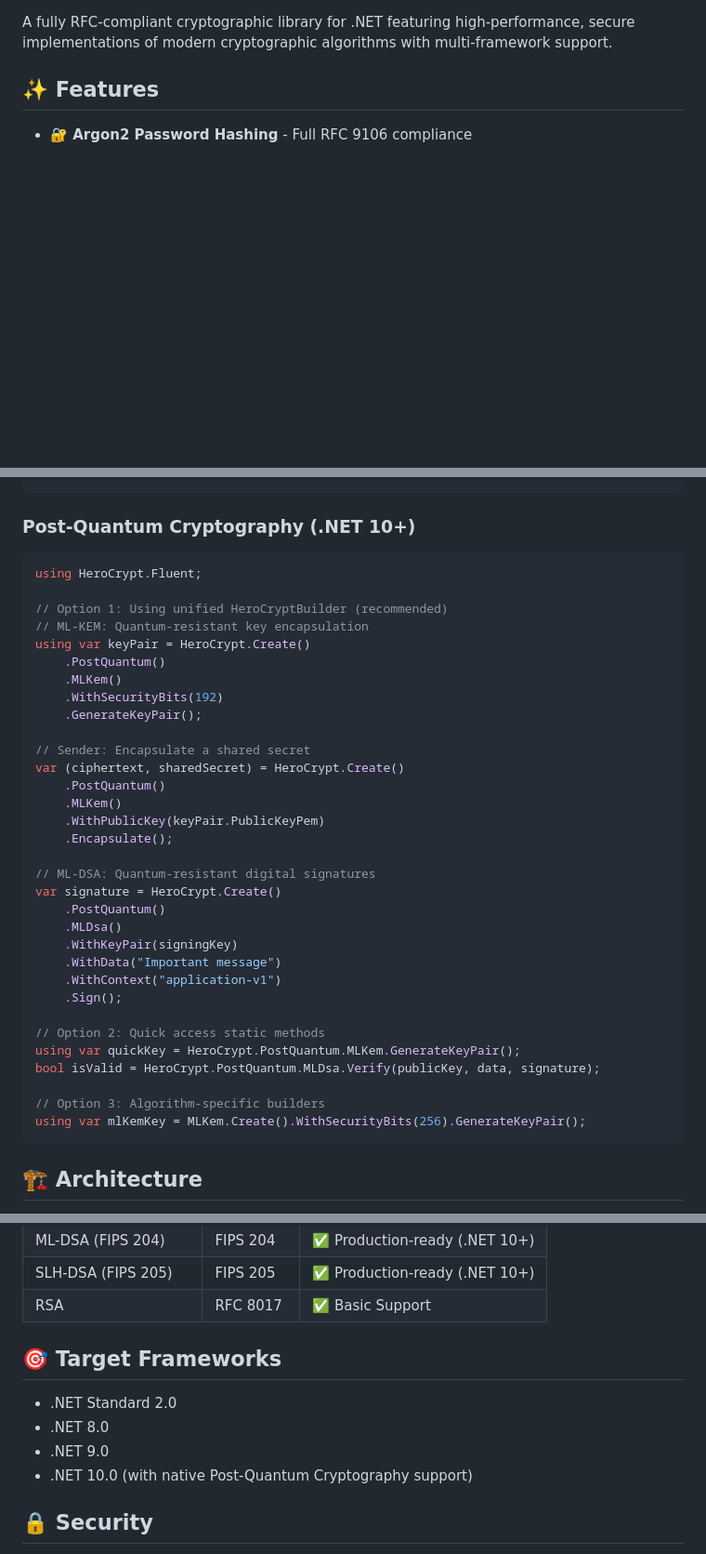
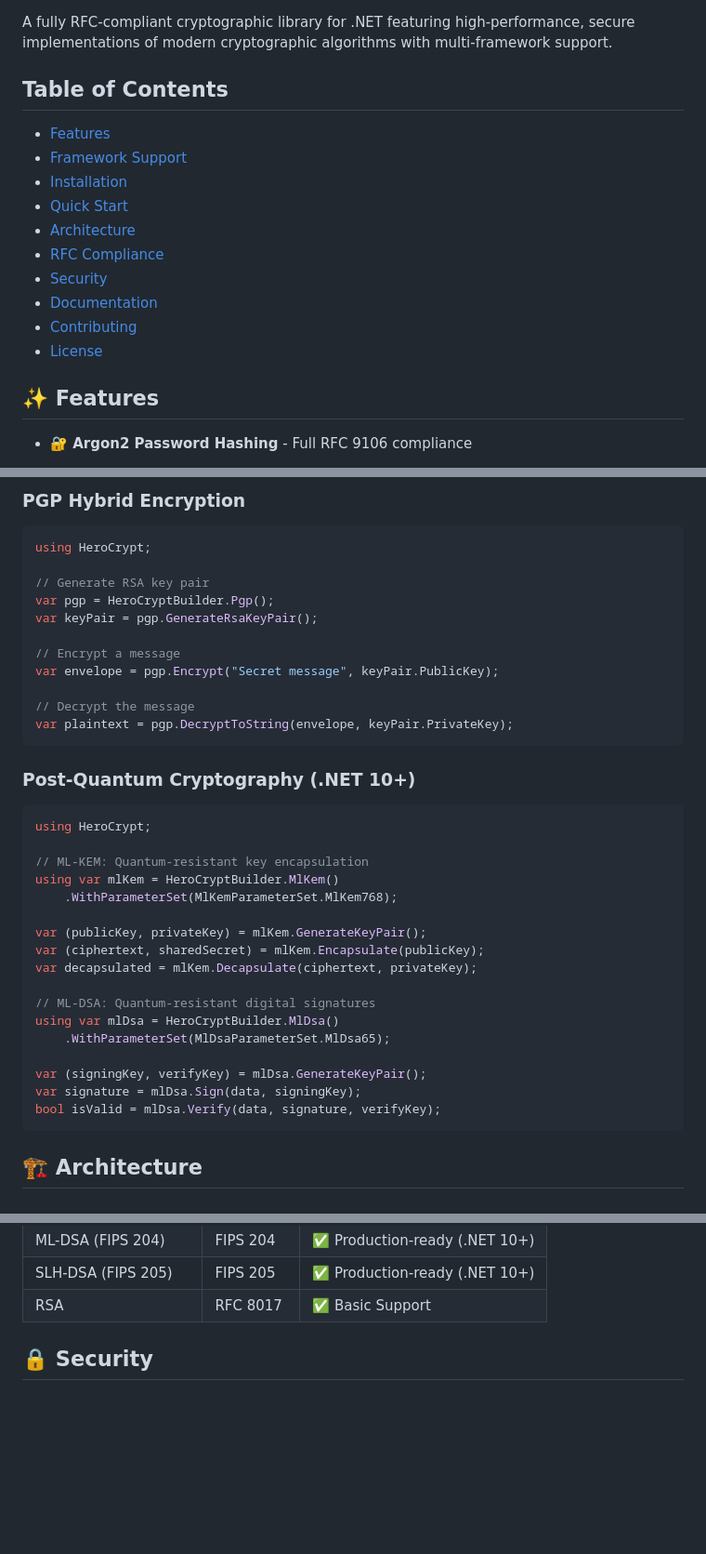
Before and after one commit to KoalaFacts/HeroCrypt, a Markdown page: README.md, 3 parts joined by grey strips. Shown at 93% size. GitHub-like rendering; blank space fills up the shorter version.

Commit message:
docs: Update README.md to enhance documentation structure and examples for cryptographic features

````diff
--- a/README.md
+++ b/README.md
@@ -8,5 +9,18 @@
 
 A fully RFC-compliant cryptographic library for .NET featuring high-performance, secure implementations of modern cryptographic algorithms with multi-framework support.
+
+## Table of Contents
+
+- [Features](#-features)
+- [Framework Support](#-framework-support)
+- [Installation](#-installation)
+- [Quick Start](#-quick-start)
+- [Architecture](#%EF%B8%8F-architecture)
+- [RFC Compliance](#-rfc-compliance)
+- [Security](#-security)
+- [Documentation](#-documentation)
+- [Contributing](#-contributing)
+- [License](#-license)
 
 ## ✨ Features
 
@@ -239,40 +260,39 @@ byte[] decrypted = RsaCore.Decrypt(
+### PGP Hybrid Encryption
+
+```csharp
+using HeroCrypt;
+
+// Generate RSA key pair
+var pgp = HeroCryptBuilder.Pgp();
+var keyPair = pgp.GenerateRsaKeyPair();
+
+// Encrypt a message
+var envelope = pgp.Encrypt("Secret message", keyPair.PublicKey);
+
+// Decrypt the message
+var plaintext = pgp.DecryptToString(envelope, keyPair.PrivateKey);
 ```
 
 ### Post-Quantum Cryptography (.NET 10+)
 
 ```csharp
-using HeroCrypt.Fluent;
+using HeroCrypt;
 
-// Option 1: Using unified HeroCryptBuilder (recommended)
 // ML-KEM: Quantum-resistant key encapsulation
-using var keyPair = HeroCrypt.Create()
-    .PostQuantum()
-    .MLKem()
-    .WithSecurityBits(192)
-    .GenerateKeyPair();
+using var mlKem = HeroCryptBuilder.MlKem()
+    .WithParameterSet(MlKemParameterSet.MlKem768);
 
-// Sender: Encapsulate a shared secret
-var (ciphertext, sharedSecret) = HeroCrypt.Create()
-    .PostQuantum()
-    .MLKem()
-    .WithPublicKey(keyPair.PublicKeyPem)
-    .Encapsulate();
+var (publicKey, privateKey) = mlKem.GenerateKeyPair();
+var (ciphertext, sharedSecret) = mlKem.Encapsulate(publicKey);
+var decapsulated = mlKem.Decapsulate(ciphertext, privateKey);
 
 // ML-DSA: Quantum-resistant digital signatures
-var signature = HeroCrypt.Create()
-    .PostQuantum()
-    .MLDsa()
-    .WithKeyPair(signingKey)
-    .WithData("Important message")
-    .WithContext("application-v1")
-    .Sign();
+using var mlDsa = HeroCryptBuilder.MlDsa()
+    .WithParameterSet(MlDsaParameterSet.MlDsa65);
 
-// Option 2: Quick access static methods
-using var quickKey = HeroCrypt.PostQuantum.MLKem.GenerateKeyPair();
-bool isValid = HeroCrypt.PostQuantum.MLDsa.Verify(publicKey, data, signature);
-
-// Option 3: Algorithm-specific builders
-using var mlKemKey = MLKem.Create().WithSecurityBits(256).GenerateKeyPair();
+var (signingKey, verifyKey) = mlDsa.GenerateKeyPair();
+var signature = mlDsa.Sign(data, signingKey);
+bool isValid = mlDsa.Verify(data, signature, verifyKey);
 ```
 
 ## 🏗️ Architecture
@@ -298,13 +318,6 @@ HeroCrypt is built with a small, layered architecture:
 | ML-DSA (FIPS 204) | FIPS 204 | ✅ Production-ready (.NET 10+) |
 | SLH-DSA (FIPS 205) | FIPS 205 | ✅ Production-ready (.NET 10+) |
 | RSA       | RFC 8017 | ✅ Basic Support |
-
-## 🎯 Target Frameworks
-
-- .NET Standard 2.0
-- .NET 8.0
-- .NET 9.0
-- .NET 10.0 (with native Post-Quantum Cryptography support)
 
 ## 🔒 Security
 
````
Also changed, not shown: other parts of README.md (+63 -55 lines).
